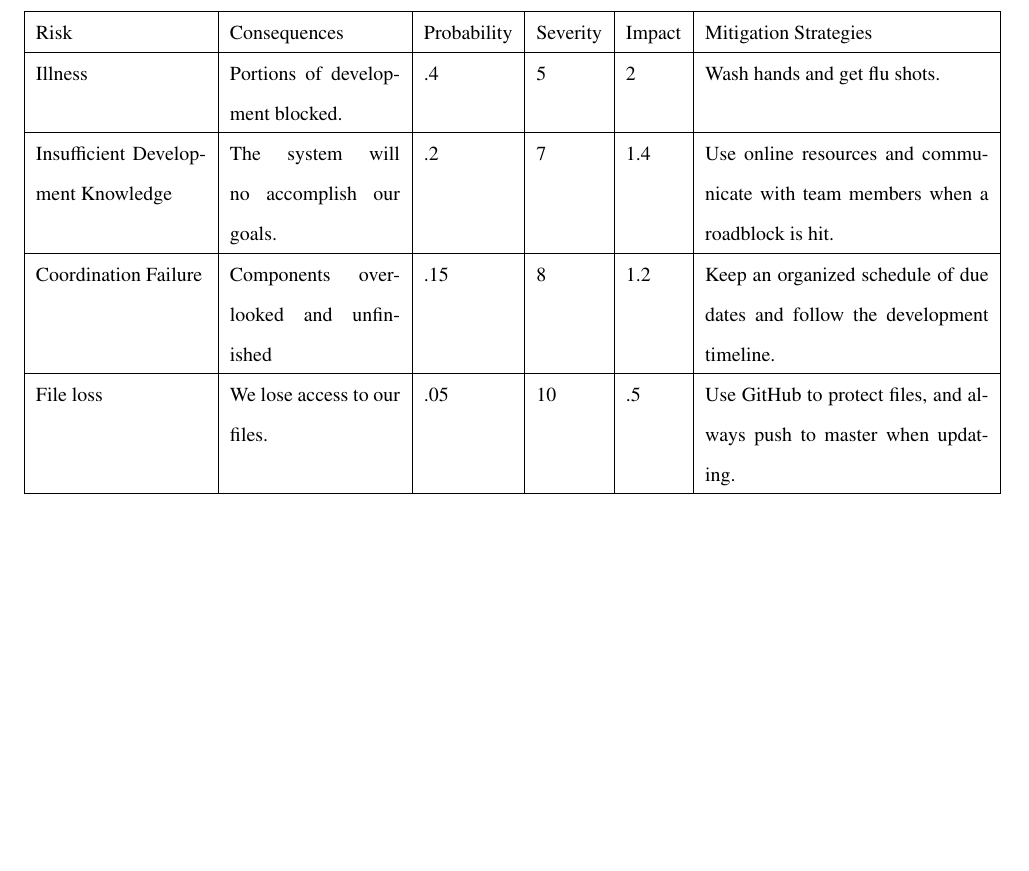
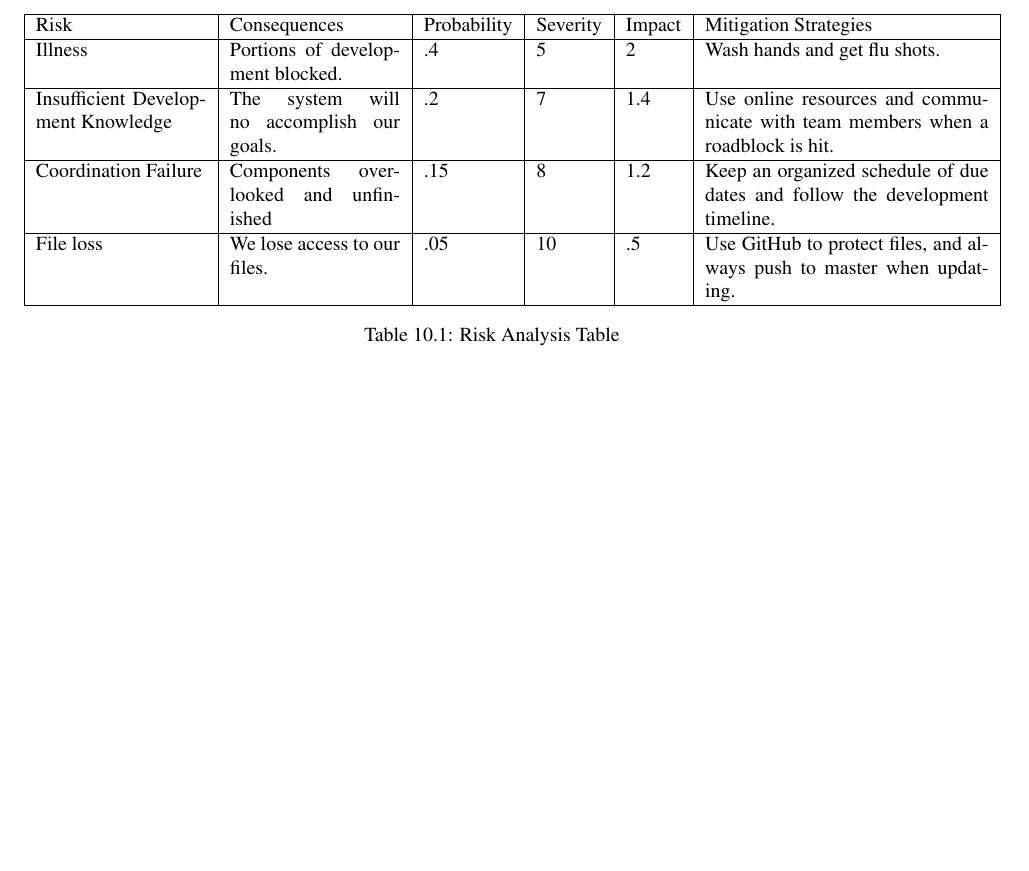
Before and after one commit to colby-harper/design-report, a LaTeX thesis (master.tex, which reads risk.tex): part of page 20 of 21 before the commit and part of page 21 of 22 after it, cut so that both start at the same text, the shorter picture padded with empty space. Compiled offline with pdfLaTeX.

Commit message:
risk table caption added

```diff
--- a/risk.tex
+++ b/risk.tex
@@ -2,7 +2,9 @@
 
 Table 10.1, shown below, shows the risks and consequences involved with the completion of the system. The table also shows the probabilty that the risks will occus along with a severity ranking between 1 and 10. The probability and severity are multiplied to receive an impact measurement. Each risk has mitigation strategies to avoid the issue.
 
-\begin{center}
+\pagebreak
+\begin{table}
+    \centering
     \begin{tabular}{ | p{3cm} | p{3cm} | l | l | l | p{5cm} |}
     \hline
     Risk & Consequences & Probability & Severity & Impact & Mitigation Strategies \\ \hline
@@ -12,4 +14,6 @@ Table 10.1, shown below, shows the risks and consequences involved with the comp
     File loss & We lose access to our files. & .05 & 10 & .5 & Use GitHub to protect files, and always push to master when updating. \\
     \hline
     \end{tabular}
-\end{center}
+    \caption{Risk Analysis Table}
+    \label{tab:risks}
+\end{table}
```
